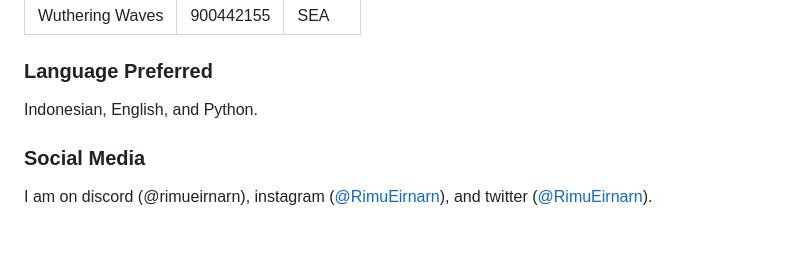
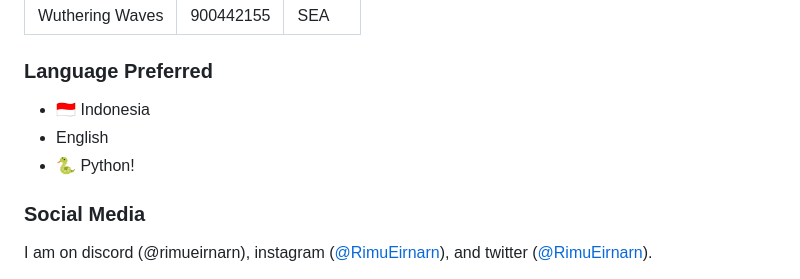
Before and after one commit to RimuEirnarn/RimuEirnarn, a Markdown page: README.md, the part around the change. GitHub-like rendering; blank space fills up the shorter version.

```diff
--- a/README.md
+++ b/README.md
@@ -34,7 +34,9 @@ I'm RimuEirnarn or sometimes RimuAerisya (you can call me Rimu). I set sail to e
 
 ### Language Preferred
 
-Indonesian, English, and Python.
+- 🇮🇩 Indonesia
+- English
+- 🐍 Python!
 
 <!--
 My native language is Indonesian but I can use English. Feel free to contact me using either of these languages.
```
